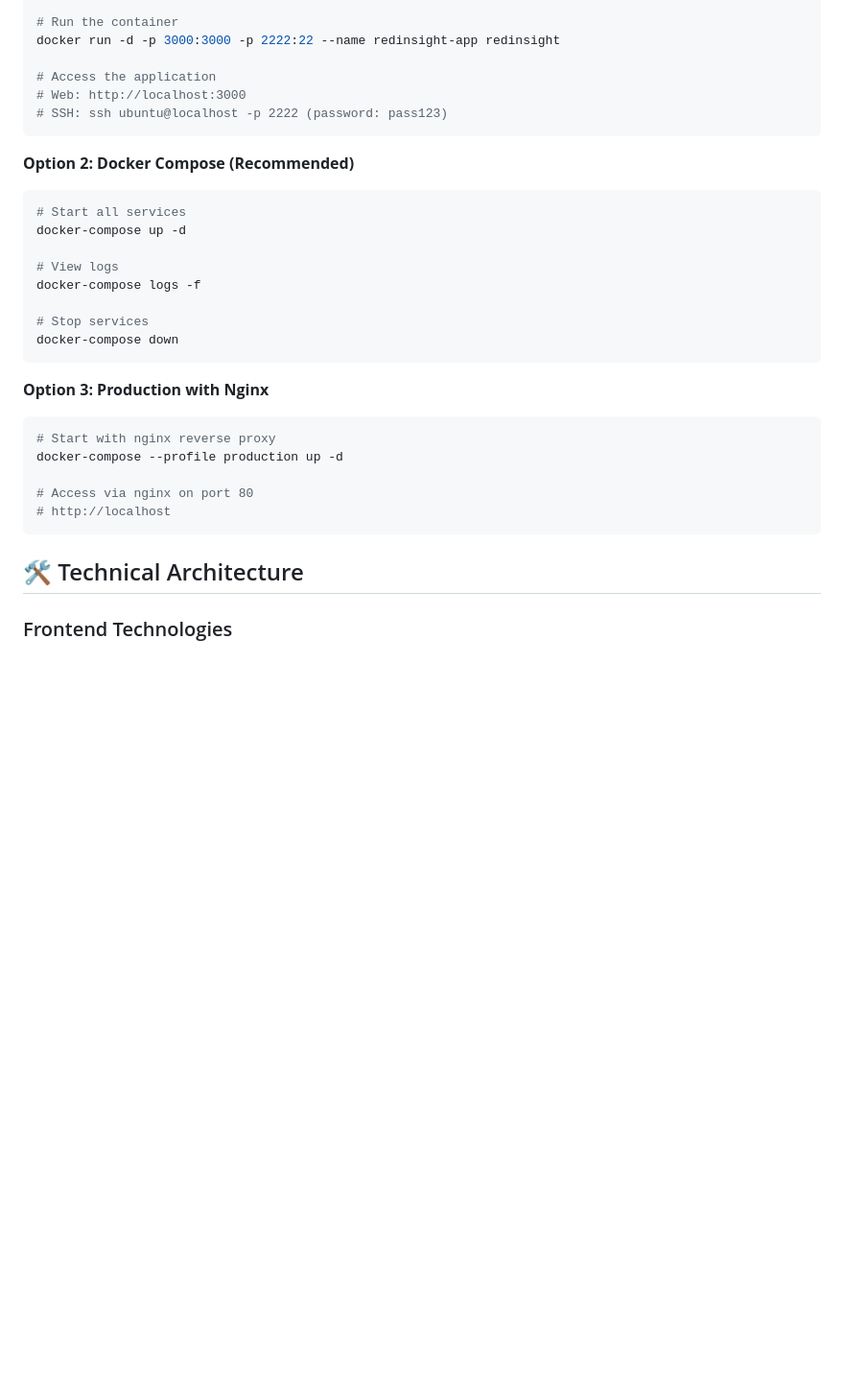
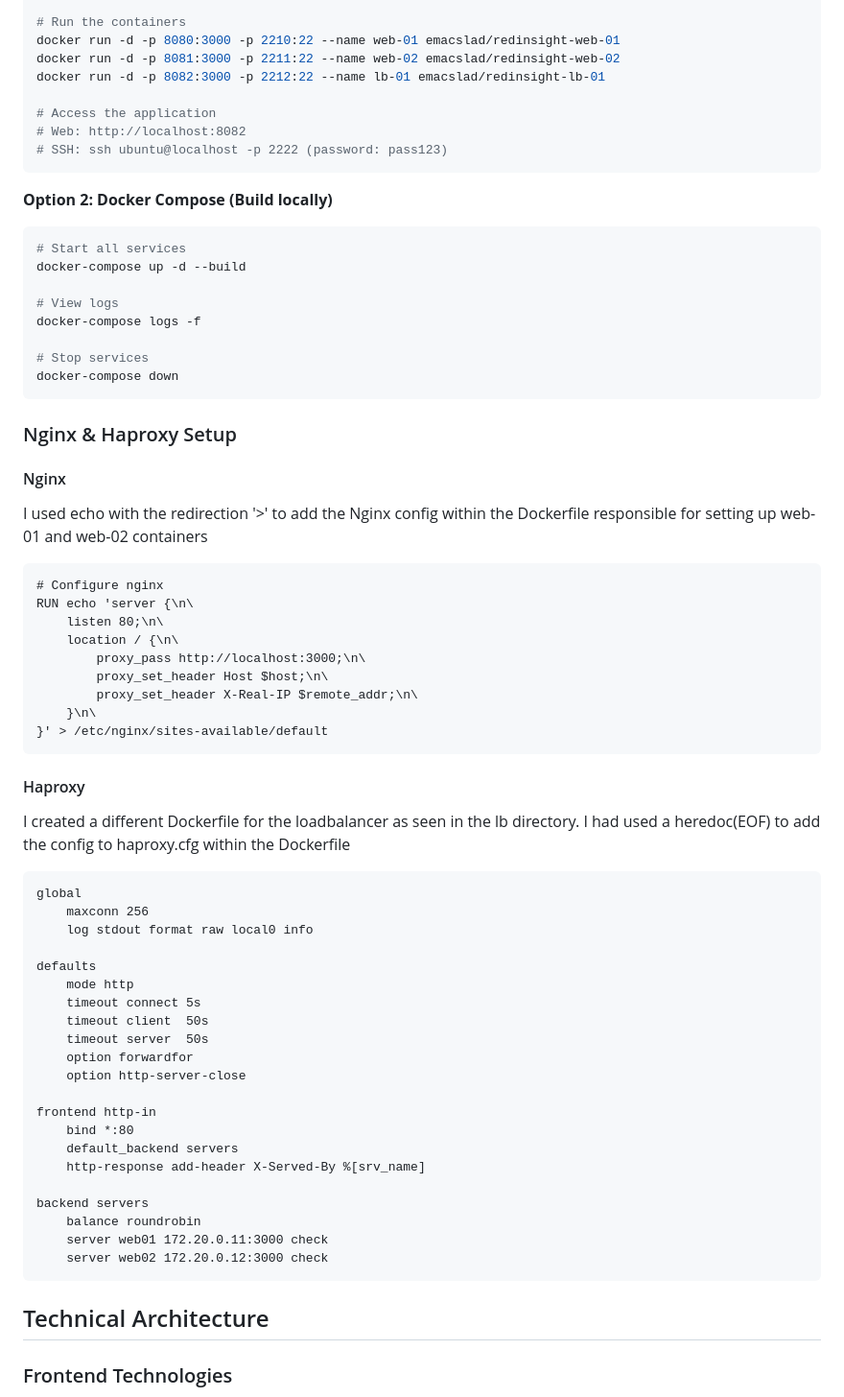
Before and after one commit to dindihabeeb/redinsight, a Markdown page: README.md, the part around the change printed below. Shown: that part at 96% size. Rendered like a GitHub page; blank space fills up the shorter version.

````diff
--- a/README.md
+++ b/README.md
@@ -79,16 +64,18 @@ docker build -t redinsight .
 
-# Run the container
-docker run -d -p 3000:3000 -p 2222:22 --name redinsight-app redinsight
+# Run the containers
+docker run -d -p 8080:3000 -p 2210:22 --name web-01 emacslad/redinsight-web-01
+docker run -d -p 8081:3000 -p 2211:22 --name web-02 emacslad/redinsight-web-02
+docker run -d -p 8082:3000 -p 2212:22 --name lb-01 emacslad/redinsight-lb-01
 
 # Access the application
-# Web: http://localhost:3000
+# Web: http://localhost:8082
 # SSH: ssh ubuntu@localhost -p 2222 (password: pass123)
 ```
 
-**Option 2: Docker Compose (Recommended)**
+**Option 2: Docker Compose (Build locally)**
 ```bash
 # Start all services
-docker-compose up -d
+docker-compose up -d --build
 
 # View logs
 docker-compose logs -f
@@ -97,16 +84,49 @@ docker-compose logs -f
 docker-compose down
 ```
 
-**Option 3: Production with Nginx**
-```bash
-# Start with nginx reverse proxy
-docker-compose --profile production up -d
+### Nginx & Haproxy Setup
 
-# Access via nginx on port 80
-# http://localhost
+#### Nginx
+I used echo with the redirection '>' to add the Nginx config within the Dockerfile responsible for setting up web-01 and web-02 containers
+```
+# Configure nginx
+RUN echo 'server {\n\
+    listen 80;\n\
+    location / {\n\
+        proxy_pass http://localhost:3000;\n\
+        proxy_set_header Host $host;\n\
+        proxy_set_header X-Real-IP $remote_addr;\n\
+    }\n\
+}' > /etc/nginx/sites-available/default
 ```
 
-## 🛠️ Technical Architecture
+#### Haproxy
+I created a different Dockerfile for the loadbalancer as seen in the lb directory. I had used a heredoc(EOF) to add the config to haproxy.cfg within the Dockerfile
+```
+global
+    maxconn 256
+    log stdout format raw local0 info
+
+defaults
+    mode http
+    timeout connect 5s
+    timeout client  50s
+    timeout server  50s
+    option forwardfor
+    option http-server-close
+
+frontend http-in
+    bind *:80
+    default_backend servers
+    http-response add-header X-Served-By %[srv_name]
+
+backend servers
+    balance roundrobin
+    server web01 172.20.0.11:3000 check
+    server web02 172.20.0.12:3000 check
+```
+
+##  Technical Architecture
 
 ### Frontend Technologies
 - **HTML5**: Semantic markup and structure
````
Also changed, not shown: other parts of README.md (+27 -49 lines).
